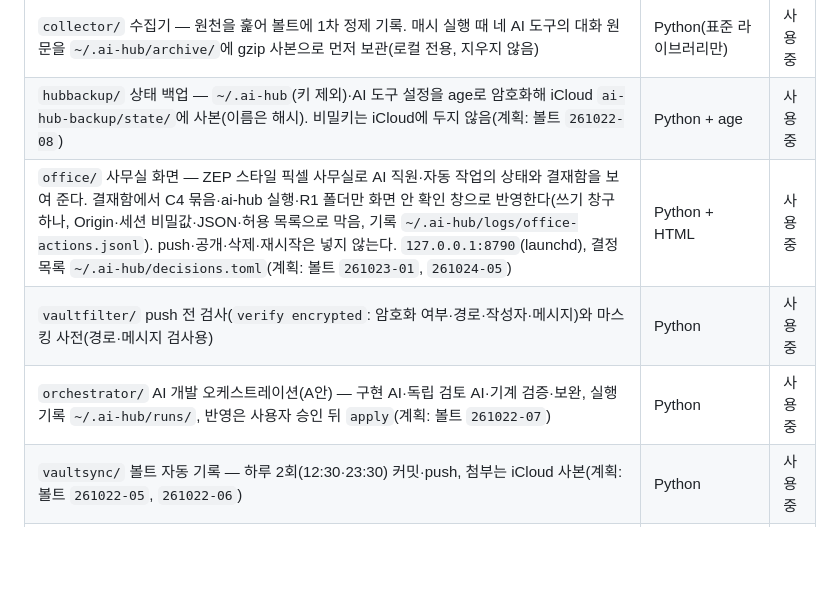
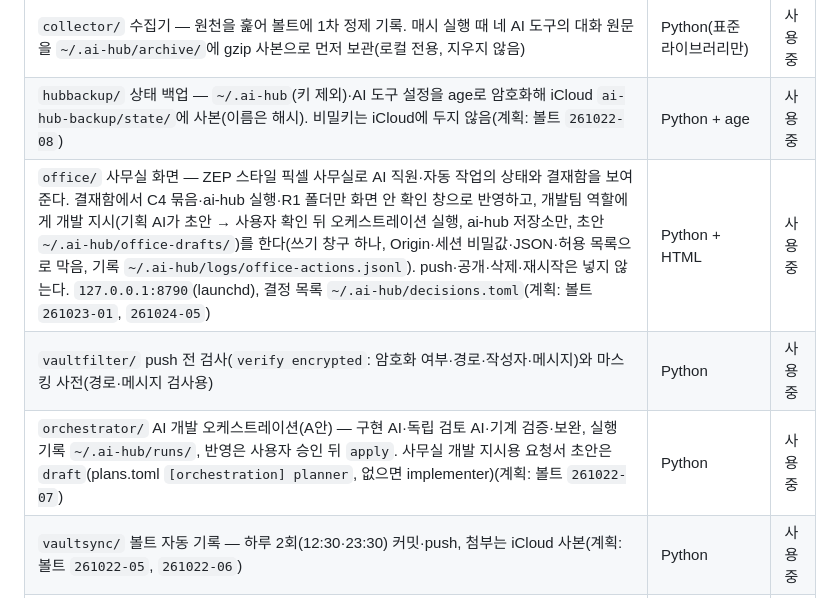
Before and after one commit to gayulz/ai-hub, a Markdown page: AGENTS.md, the part around the change. GitHub-like rendering; blank space fills up the shorter version.

Commit message:
AGENTS.md: 사무실 개발 지시와 오케스트레이션 draft 명령을 적는다

```diff
--- a/AGENTS.md
+++ b/AGENTS.md
@@ -10,9 +10,9 @@ Claude·Codex·Gemini·AGY가 모두 이 파일을 읽는다. `CLAUDE.md`·`GEMI
 |---|---|---|
 | `collector/` 수집기 — 원천을 훑어 볼트에 1차 정제 기록. 매시 실행 때 네 AI 도구의 대화 원문을 `~/.ai-hub/archive/`에 gzip 사본으로 먼저 보관(로컬 전용, 지우지 않음) | Python(표준 라이브러리만) | 사용 중 |
 | `hubbackup/` 상태 백업 — `~/.ai-hub`(키 제외)·AI 도구 설정을 age로 암호화해 iCloud `ai-hub-backup/state/`에 사본(이름은 해시). 비밀키는 iCloud에 두지 않음(계획: 볼트 `261022-08`) | Python + age | 사용 중 |
-| `office/` 사무실 화면 — ZEP 스타일 픽셀 사무실로 AI 직원·자동 작업의 상태와 결재함을 보여 준다. 결재함에서 C4 묶음·ai-hub 실행·R1 폴더만 화면 안 확인 창으로 반영한다(쓰기 창구 하나, Origin·세션 비밀값·JSON·허용 목록으로 막음, 기록 `~/.ai-hub/logs/office-actions.jsonl`). push·공개·삭제·재시작은 넣지 않는다. `127.0.0.1:8790`(launchd), 결정 목록 `~/.ai-hub/decisions.toml`(계획: 볼트 `261023-01`, `261024-05`) | Python + HTML | 사용 중 |
+| `office/` 사무실 화면 — ZEP 스타일 픽셀 사무실로 AI 직원·자동 작업의 상태와 결재함을 보여 준다. 결재함에서 C4 묶음·ai-hub 실행·R1 폴더만 화면 안 확인 창으로 반영하고, 개발팀 역할에게 개발 지시(기획 AI가 초안 → 사용자 확인 뒤 오케스트레이션 실행, ai-hub 저장소만, 초안 `~/.ai-hub/office-drafts/`)를 한다(쓰기 창구 하나, Origin·세션 비밀값·JSON·허용 목록으로 막음, 기록 `~/.ai-hub/logs/office-actions.jsonl`). push·공개·삭제·재시작은 넣지 않는다. `127.0.0.1:8790`(launchd), 결정 목록 `~/.ai-hub/decisions.toml`(계획: 볼트 `261023-01`, `261024-05`) | Python + HTML | 사용 중 |
 | `vaultfilter/` push 전 검사(`verify encrypted`: 암호화 여부·경로·작성자·메시지)와 마스킹 사전(경로·메시지 검사용) | Python | 사용 중 |
-| `orchestrator/` AI 개발 오케스트레이션(A안) — 구현 AI·독립 검토 AI·기계 검증·보완, 실행 기록 `~/.ai-hub/runs/`, 반영은 사용자 승인 뒤 `apply`(계획: 볼트 `261022-07`) | Python | 사용 중 |
+| `orchestrator/` AI 개발 오케스트레이션(A안) — 구현 AI·독립 검토 AI·기계 검증·보완, 실행 기록 `~/.ai-hub/runs/`, 반영은 사용자 승인 뒤 `apply`. 사무실 개발 지시용 요청서 초안은 `draft`(plans.toml `[orchestration] planner`, 없으면 implementer)(계획: 볼트 `261022-07`) | Python | 사용 중 |
 | `vaultsync/` 볼트 자동 기록 — 하루 2회(12:30·23:30) 커밋·push, 첨부는 iCloud 사본(계획: 볼트 `261022-05`, `261022-06`) | Python | 사용 중 |
 | 검색 엔진·기억 서버(MCP) | Java/Spring Boot + Lucene + Nori | 예정 |
 
```
